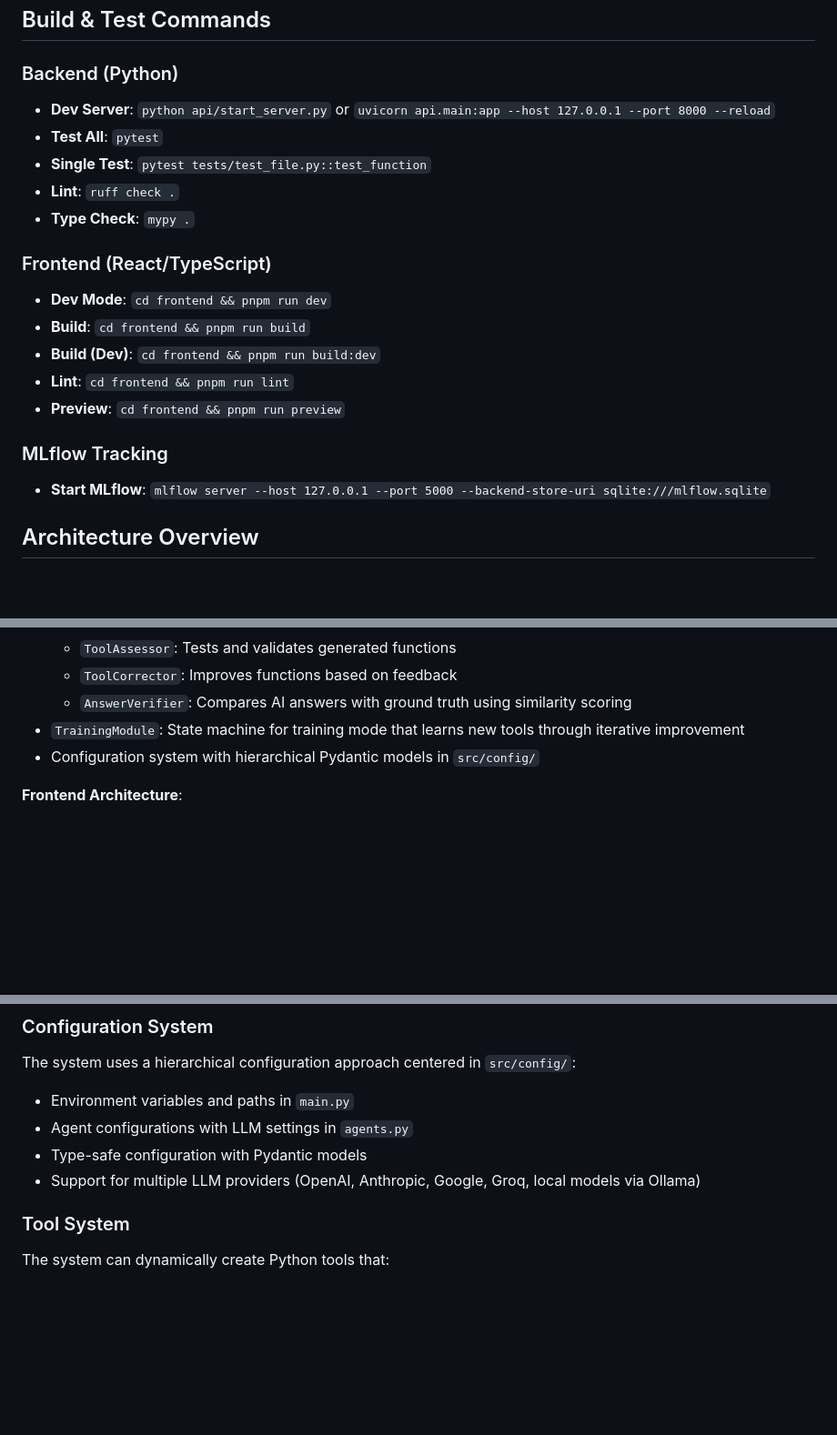
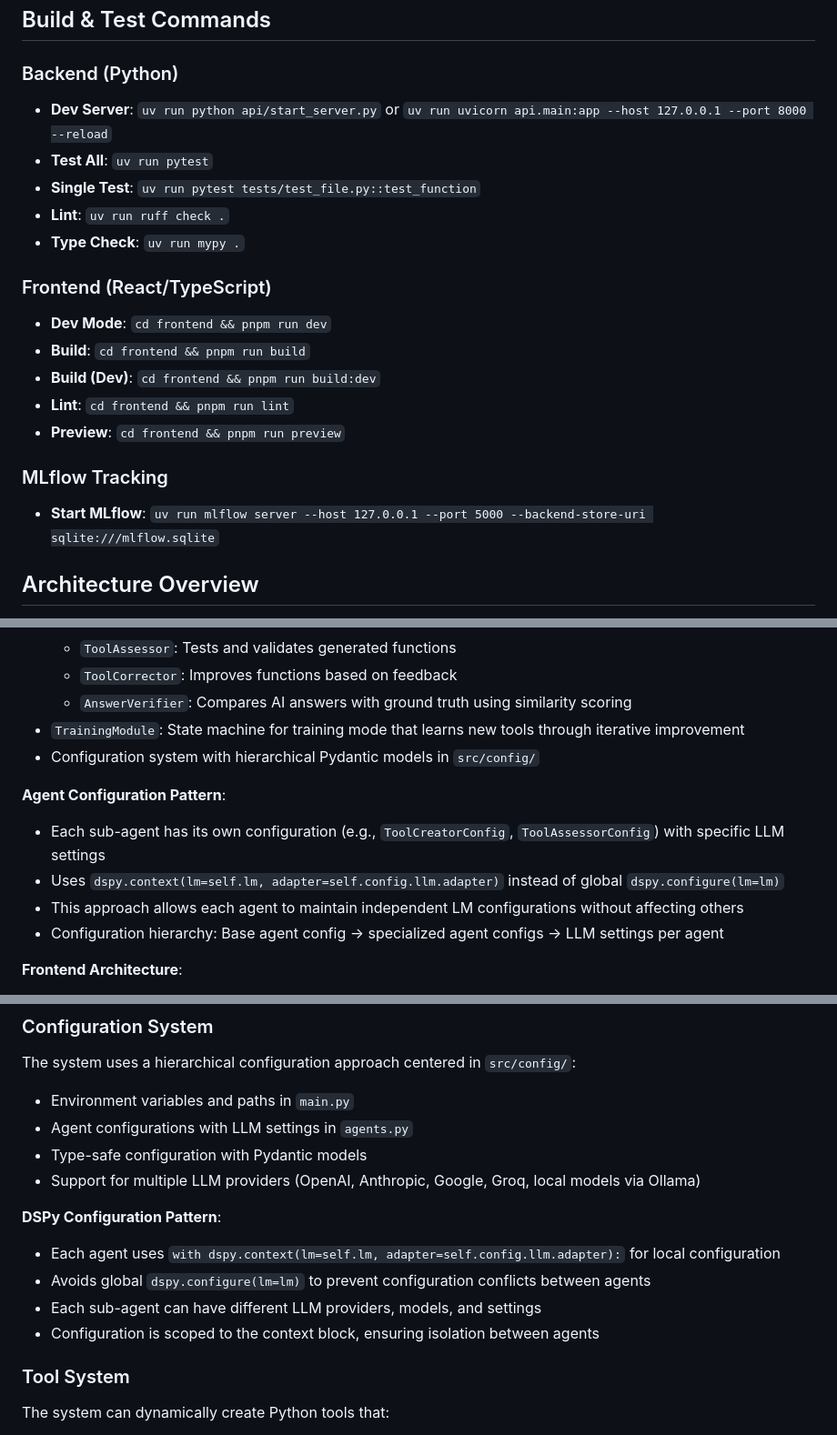
Before and after one commit to sylvainHellin/cobbie, a Markdown page: CLAUDE.md, 3 parts joined by grey strips. Shown at 91% size. Drawn GitHub-style; blank space fills up the shorter version.

Commit message:
updated rules rearding to context management with dspy

```diff
--- a/CLAUDE.md
+++ b/CLAUDE.md
@@ -5,11 +5,11 @@ This file provides guidance to Claude Code (claude.ai/code) when working with co
 ## Build & Test Commands
 
 ### Backend (Python)
-- **Dev Server**: `python api/start_server.py` or `uvicorn api.main:app --host 127.0.0.1 --port 8000 --reload`
-- **Test All**: `pytest`
-- **Single Test**: `pytest tests/test_file.py::test_function`
-- **Lint**: `ruff check .`
-- **Type Check**: `mypy .`
+- **Dev Server**: `uv run python api/start_server.py` or `uv run uvicorn api.main:app --host 127.0.0.1 --port 8000 --reload`
+- **Test All**: `uv run pytest`
+- **Single Test**: `uv run pytest tests/test_file.py::test_function`
+- **Lint**: `uv run ruff check .`
+- **Type Check**: `uv run mypy .`
 
 ### Frontend (React/TypeScript)
 - **Dev Mode**: `cd frontend && pnpm run dev`
@@ -19,7 +19,7 @@ This file provides guidance to Claude Code (claude.ai/code) when working with co
 - **Preview**: `cd frontend && pnpm run preview`
 
 ### MLflow Tracking
-- **Start MLflow**: `mlflow server --host 127.0.0.1 --port 5000 --backend-store-uri sqlite:///mlflow.sqlite`
+- **Start MLflow**: `uv run mlflow server --host 127.0.0.1 --port 5000 --backend-store-uri sqlite:///mlflow.sqlite`
 
 ## Architecture Overview
 
@@ -37,6 +37,12 @@ This is a sophisticated BIM AI question-answering system with a multi-agent arch
   - `AnswerVerifier`: Compares AI answers with ground truth using similarity scoring
 - `TrainingModule`: State machine for training mode that learns new tools through iterative improvement
 - Configuration system with hierarchical Pydantic models in `src/config/`
+
+**Agent Configuration Pattern**:
+- Each sub-agent has its own configuration (e.g., `ToolCreatorConfig`, `ToolAssessorConfig`) with specific LLM settings
+- Uses `dspy.context(lm=self.lm, adapter=self.config.llm.adapter)` instead of global `dspy.configure(lm=lm)`
+- This approach allows each agent to maintain independent LM configurations without affecting others
+- Configuration hierarchy: Base agent config → specialized agent configs → LLM settings per agent
 
 **Frontend Architecture**:
 - React + TypeScript with Vite build system
@@ -71,6 +77,12 @@ The system uses a hierarchical configuration approach centered in `src/config/`:
 - Type-safe configuration with Pydantic models
 - Support for multiple LLM providers (OpenAI, Anthropic, Google, Groq, local models via Ollama)
 
+**DSPy Configuration Pattern**:
+- Each agent uses `with dspy.context(lm=self.lm, adapter=self.config.llm.adapter):` for local configuration
+- Avoids global `dspy.configure(lm=lm)` to prevent configuration conflicts between agents
+- Each sub-agent can have different LLM providers, models, and settings
+- Configuration is scoped to the context block, ensuring isolation between agents
+
 ### Tool System
 
 The system can dynamically create Python tools that:
```
Also changed, not shown: other parts of CLAUDE.md (+1 -1 lines).
